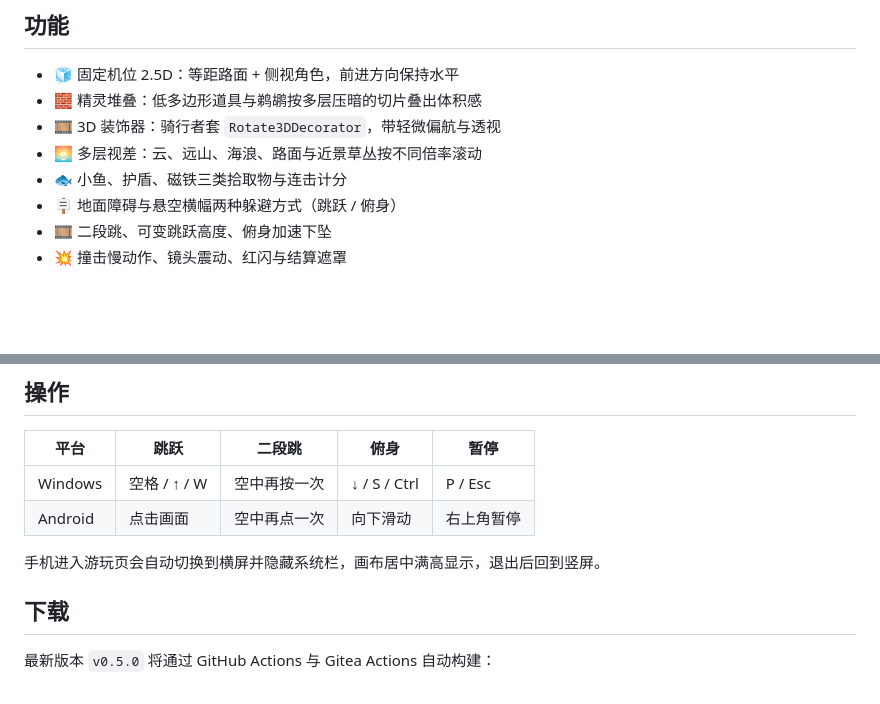
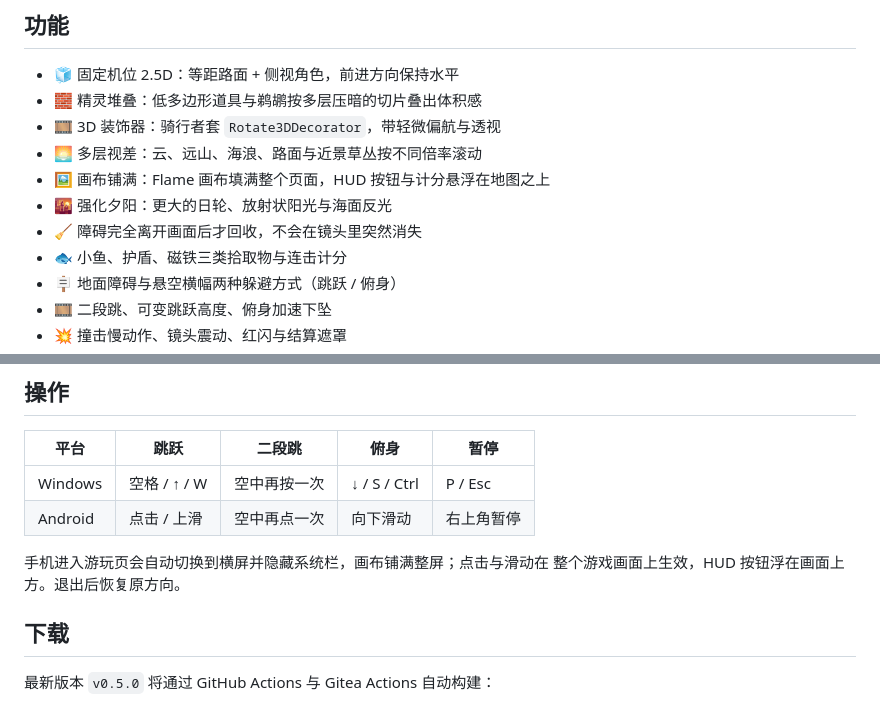
Before and after one commit to g-ai-002/bird-on-a-bike, a Markdown page: README.md, 2 parts joined by grey strips. GitHub-like rendering; blank space fills up the shorter version.

Commit message:
docs: 补充画布铺满、全屏手势与回收规则说明
- README 增加画布铺满、强化夕阳与障碍回收说明，更新触屏操作方式
- plan 勾选本轮渲染、手势与回收线改进

```diff
--- a/README.md
+++ b/README.md
@@ -21,6 +21,9 @@
 - 🧱 精灵堆叠：低多边形道具与鹈鹕按多层压暗的切片叠出体积感
 - 🎞️ 3D 装饰器：骑行者套 `Rotate3DDecorator`，带轻微偏航与透视
 - 🌅 多层视差：云、远山、海浪、路面与近景草丛按不同倍率滚动
+- 🖼️ 画布铺满：Flame 画布填满整个页面，HUD 按钮与计分悬浮在地图之上
+- 🌇 强化夕阳：更大的日轮、放射状阳光与海面反光
+- 🧹 障碍完全离开画面后才回收，不会在镜头里突然消失
 - 🐟 小鱼、护盾、磁铁三类拾取物与连击计分
 - 🪧 地面障碍与悬空横幅两种躲避方式（跳跃 / 俯身）
 - 🎞️ 二段跳、可变跳跃高度、俯身加速下坠
@@ -39,9 +42,10 @@
 | 平台    | 跳跃         | 二段跳       | 俯身         | 暂停       |
 |---------|--------------|--------------|--------------|------------|
 | Windows | 空格 / ↑ / W | 空中再按一次 | ↓ / S / Ctrl | P / Esc    |
-| Android | 点击画面     | 空中再点一次 | 向下滑动     | 右上角暂停 |
+| Android | 点击 / 上滑  | 空中再点一次 | 向下滑动     | 右上角暂停 |
 
-手机进入游玩页会自动切换到横屏并隐藏系统栏，画布居中满高显示，退出后回到竖屏。
+手机进入游玩页会自动切换到横屏并隐藏系统栏，画布铺满整屏；点击与滑动在
+整个游戏画面上生效，HUD 按钮浮在画面上方。退出后恢复原方向。
 
 ## 下载
 
```
Also changed, not shown: plan.md (+8 -0 lines).
